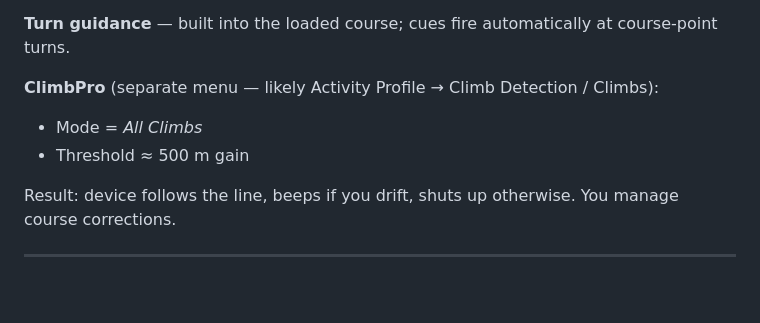
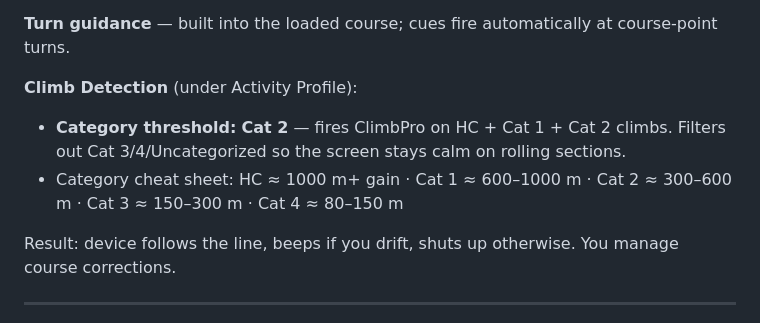
Before and after one commit to tpall/TBR-2026, a Markdown page: garmin_setup.md, the part around the change. Drawn GitHub-style; blank space fills up the shorter version.

Commit message:
docs(garmin): Climb Detection uses UCI categories — set threshold to Cat 2
Edge 1040 offers HC/Cat1-4/Uncategorized rather than a raw gain
threshold. Cat 2 catches the meaningful climbs (300m+ gain) without
firing on rolling Cat 3/4 bumps.

Co-Authored-By: Claude Opus 4.7 (1M context) <noreply@anthropic.com>

```diff
--- a/garmin_setup.md
+++ b/garmin_setup.md
@@ -97,9 +97,9 @@ Default top section (already shown): distance to go · ascent remaining · grade
 
 **Turn guidance** — built into the loaded course; cues fire automatically at course-point turns.
 
-**ClimbPro** (separate menu — likely Activity Profile → Climb Detection / Climbs):
-- Mode = *All Climbs*
-- Threshold ≈ 500 m gain
+**Climb Detection** (under Activity Profile):
+- **Category threshold:** **Cat 2** — fires ClimbPro on HC + Cat 1 + Cat 2 climbs. Filters out Cat 3/4/Uncategorized so the screen stays calm on rolling sections.
+- Category cheat sheet: HC ≈ 1000 m+ gain · Cat 1 ≈ 600–1000 m · Cat 2 ≈ 300–600 m · Cat 3 ≈ 150–300 m · Cat 4 ≈ 80–150 m
 
 Result: device follows the line, beeps if you drift, shuts up otherwise. You manage course corrections.
 
```
